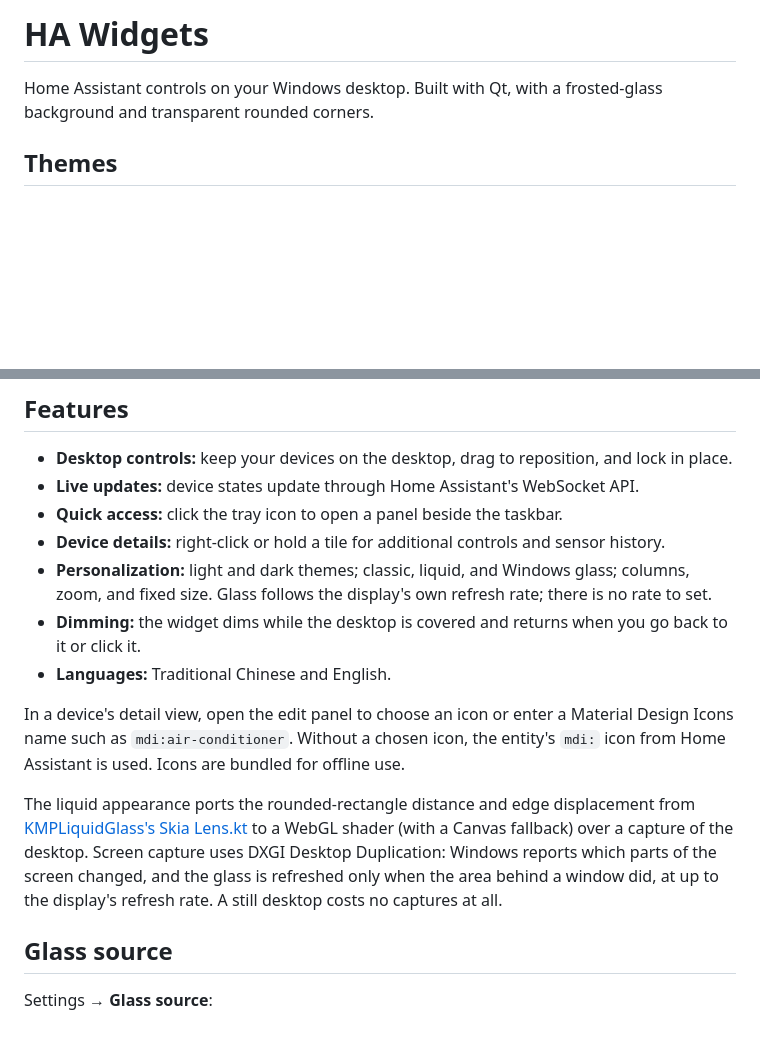
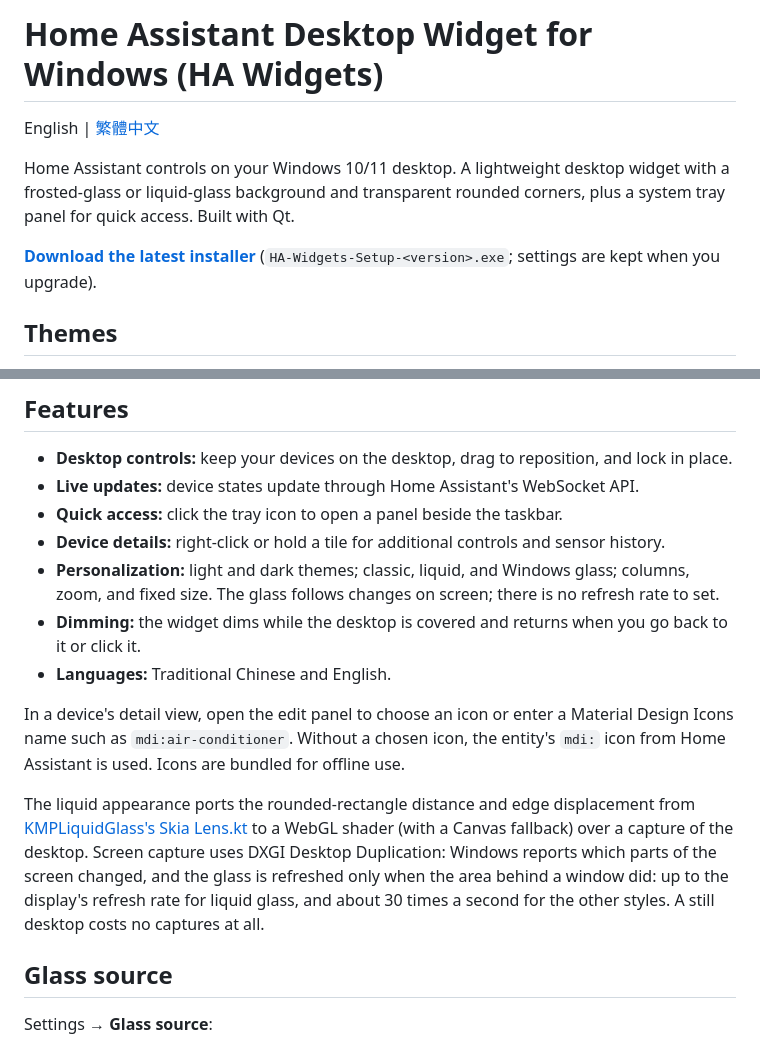
Before and after one commit to daniellee0522/home-assistant-desktop-widget, a Markdown page: README.md, 2 parts joined by grey strips. Rendered like a GitHub page; blank space fills up the shorter version.

Commit message:
Rewrite README intro for search, add Traditional Chinese README
Co-Authored-By: Claude Sonnet 5.5 <noreply@anthropic.com>

```diff
--- a/README.md
+++ b/README.md
@@ -1,7 +1,13 @@
-# HA Widgets
+# Home Assistant Desktop Widget for Windows (HA Widgets)
 
-Home Assistant controls on your Windows desktop. Built with Qt, with a
-frosted-glass background and transparent rounded corners.
+English | [繁體中文](README.zh-TW.md)
+
+Home Assistant controls on your Windows 10/11 desktop. A lightweight desktop
+widget with a frosted-glass or liquid-glass background and transparent rounded
+corners, plus a system tray panel for quick access. Built with Qt.
+
+**[Download the latest installer](https://github.com/daniellee0522/home-assistant-desktop-widget/releases/latest)**
+(`HA-Widgets-Setup-<version>.exe`; settings are kept when you upgrade).
 
 ## Themes
 
@@ -26,7 +32,7 @@ appearance. The glass effect varies with your wallpaper.
 - **Live updates:** device states update through Home Assistant's WebSocket API.
 - **Quick access:** click the tray icon to open a panel beside the taskbar.
 - **Device details:** right-click or hold a tile for additional controls and sensor history.
-- **Personalization:** light and dark themes; classic, liquid, and Windows glass; columns, zoom, and fixed size. Glass follows the display's own refresh rate; there is no rate to set.
+- **Personalization:** light and dark themes; classic, liquid, and Windows glass; columns, zoom, and fixed size. The glass follows changes on screen; there is no refresh rate to set.
 - **Dimming:** the widget dims while the desktop is covered and returns when you go back to it or click it.
 - **Languages:** Traditional Chinese and English.
 
@@ -40,8 +46,8 @@ displacement from [KMPLiquidGlass's Skia Lens.kt](https://github.com/Kashif-E/KM
 to a WebGL shader (with a Canvas fallback) over a capture of the desktop.
 Screen capture uses DXGI Desktop Duplication: Windows reports which parts of
 the screen changed, and the glass is refreshed only when the area behind a
-window did, at up to the display's refresh rate. A still desktop costs no
-captures at all.
+window did: up to the display's refresh rate for liquid glass, and about 30
+times a second for the other styles. A still desktop costs no captures at all.
 
 ## Glass source
 
```
Also changed, not shown: README.zh-TW.md (added, +76 -0 lines).
